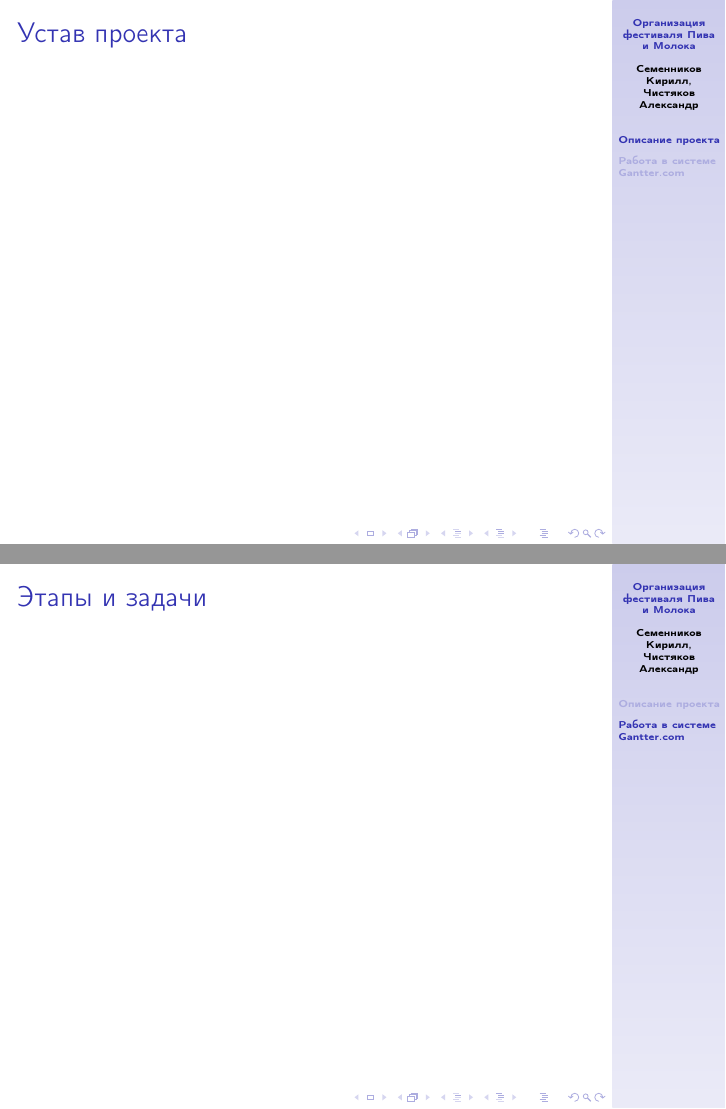
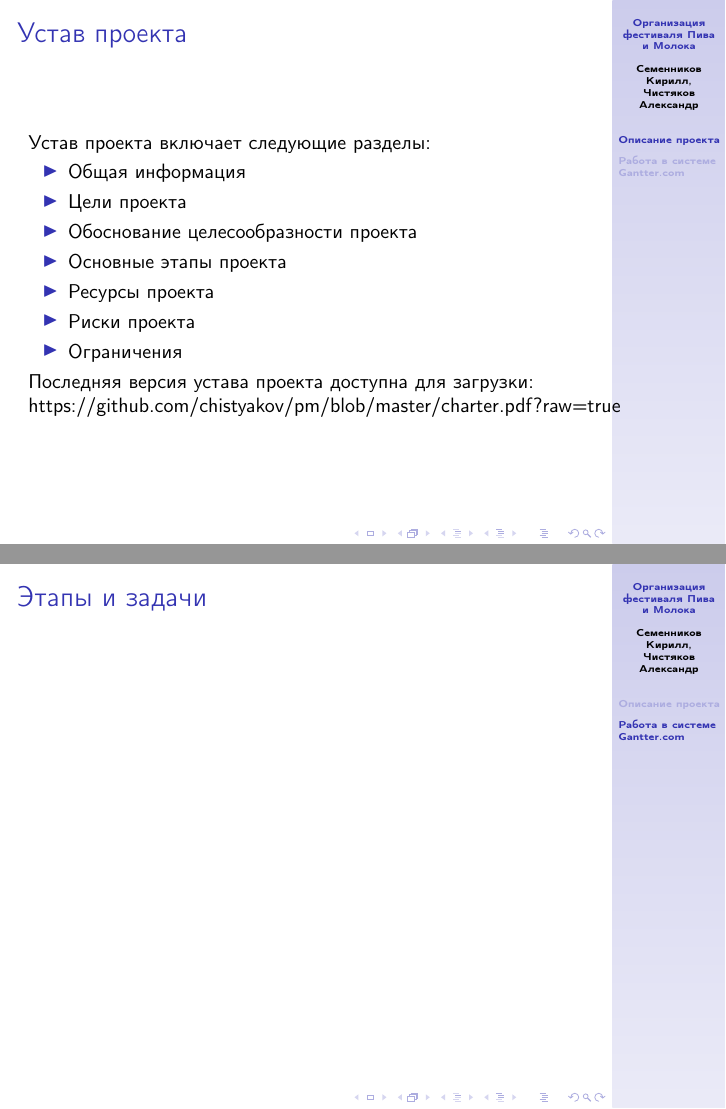
Before and after one commit to chistyakov/pm, LaTeX slides (presentation.tex): pages 3 and 4 of 8, joined at a grey line. Compiled offline with pdfLaTeX.

Commit message:
fill in the charter section in presentation

```diff
--- a/presentation.tex
+++ b/presentation.tex
@@ -27,6 +27,19 @@
       \end{enumerate}
     \end{frame}
     \begin{frame}{Устав проекта}
+      Устав проекта включает следующие разделы:
+      \begin{itemize}
+        \item Общая информация
+        \item Цели проекта
+        \item Обоснование целесообразности проекта
+        \item Основные этапы проекта
+        \item Ресурсы проекта
+        \item Риски проекта
+        \item Ограничения
+      \end{itemize}
+
+      Последняя версия устава проекта доступна для загрузки:\\
+      \href{https://github.com/chistyakov/pm/blob/master/charter.pdf?raw=true}{https://github.com/chistyakov/pm/blob/master/charter.pdf?raw=true}
     \end{frame}
   \section{Работа в системе Gantter.com}
     \begin{frame}{Этапы и задачи}
```
Also changed, not shown: presentation.pdf.
